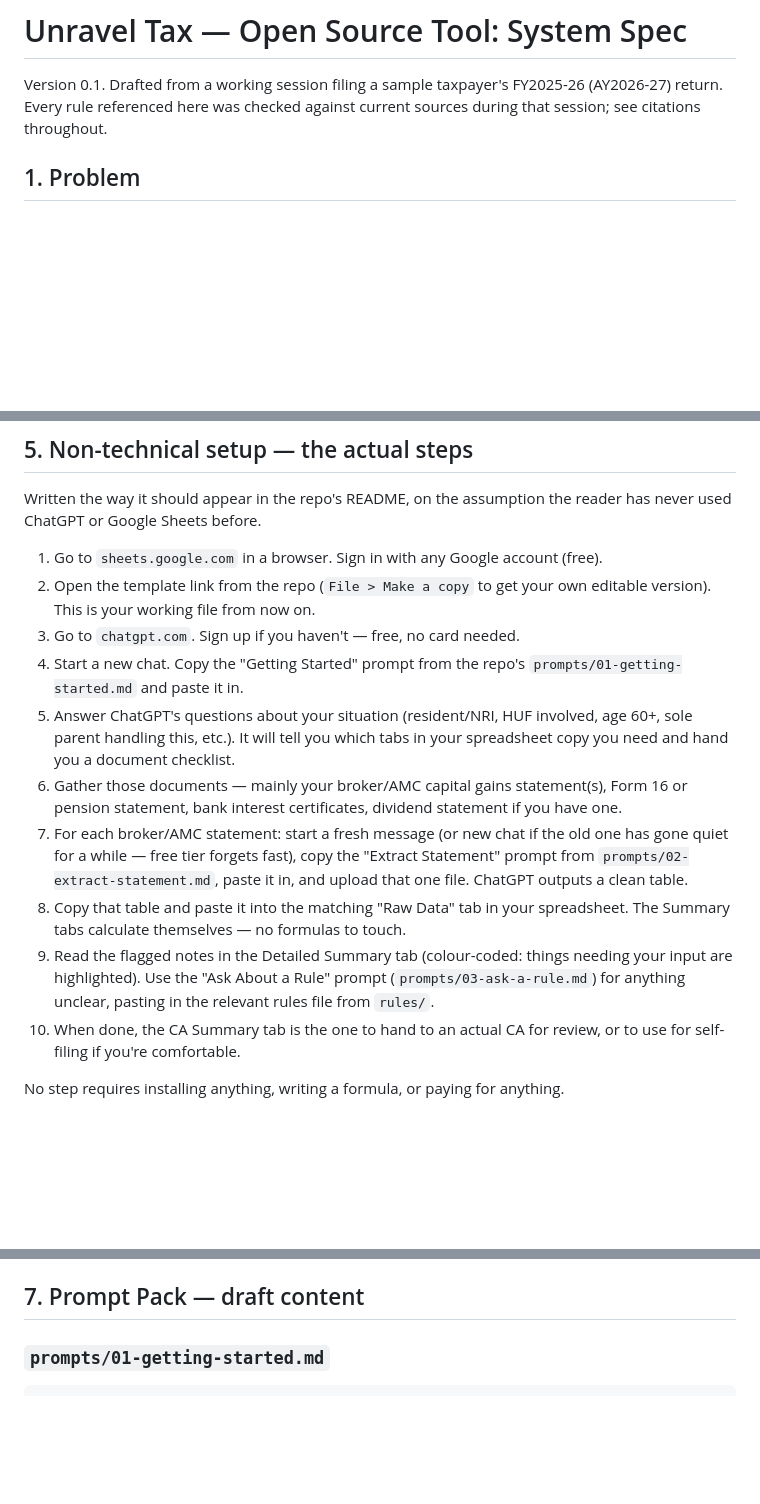
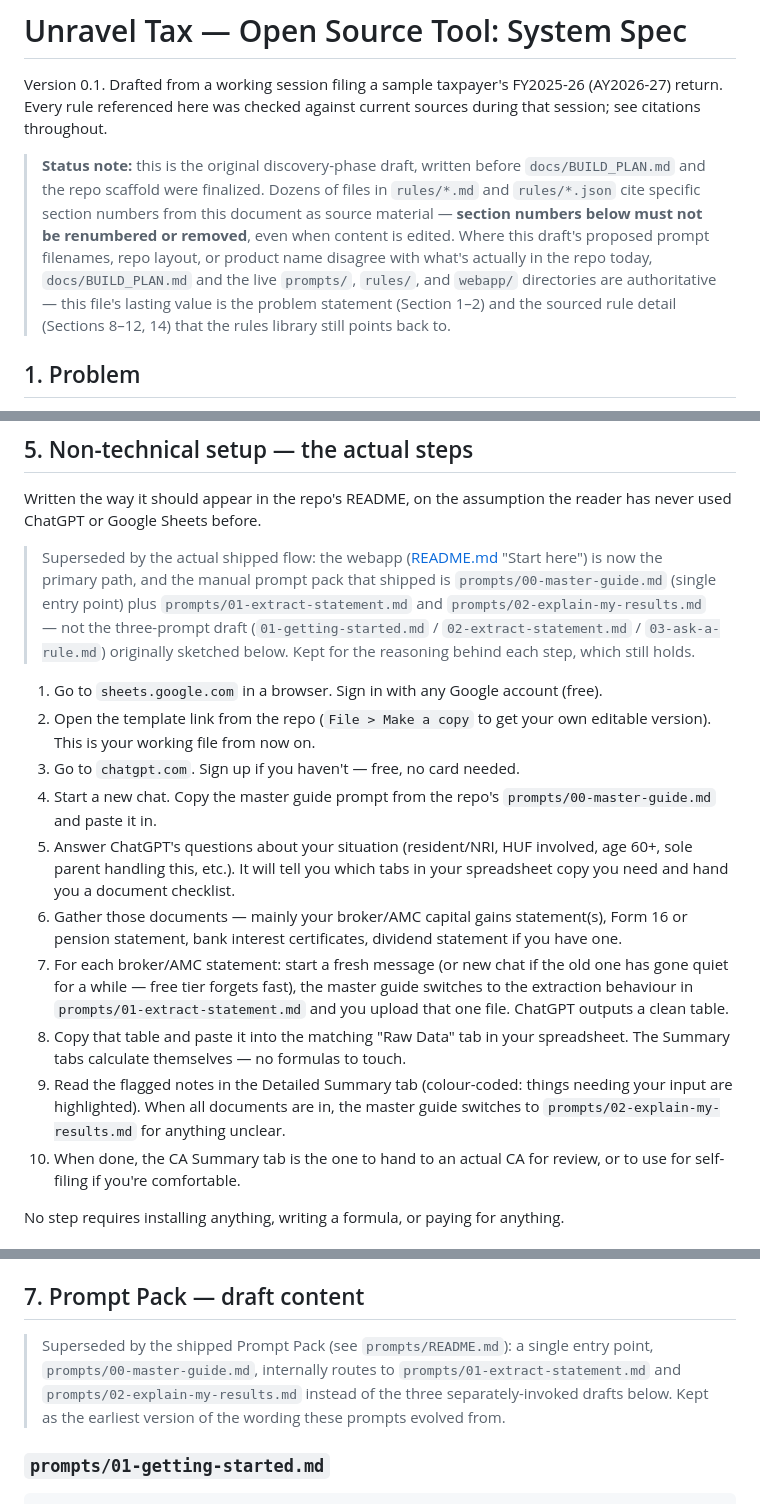
Before and after one commit to kahanikids/unravel-tax, a Markdown page: docs/SYSTEM_SPEC.md, 3 parts joined by grey strips. GitHub-like rendering; blank space fills up the shorter version.

Commit message:
Reconcile docs against the shipped app; flag superseded spec sections
SYSTEM_SPEC.md predates BUILD_PLAN.md and the built repo, and rules/*.md
and rules/*.json cite its section numbers directly as source material,
so sections couldn't be renumbered or deleted. Instead: added a status
note explaining what still applies vs. what BUILD_PLAN.md/the live repo
supersedes, and corrected the parts that actively described a flow that
no longer exists (draft prompt filenames vs. the shipped prompts/*.md,
the old "IndiaTaxAssistant" product name, phasing/sequencing sections
that read as still-pending when all milestones have shipped).

Also fixed the same stale product name in BUILD_PLAN.md's repo scaffold,
and updated CLAUDE.md's Build order note now that all four milestones
are built, so it reads as current guidance rather than a still-pending
gate.

```diff
--- a/docs/SYSTEM_SPEC.md
+++ b/docs/SYSTEM_SPEC.md
@@ -1,6 +1,17 @@
 # Unravel Tax — Open Source Tool: System Spec
 
 Version 0.1. Drafted from a working session filing a sample taxpayer's FY2025-26 (AY2026-27) return. Every rule referenced here was checked against current sources during that session; see citations throughout.
+
+> **Status note:** this is the original discovery-phase draft, written before
+> `docs/BUILD_PLAN.md` and the repo scaffold were finalized. Dozens of files in
+> `rules/*.md` and `rules/*.json` cite specific section numbers from this
+> document as source material — **section numbers below must not be
+> renumbered or removed**, even when content is edited. Where this draft's
+> proposed prompt filenames, repo layout, or product name disagree with what's
+> actually in the repo today, `docs/BUILD_PLAN.md` and the live `prompts/`,
+> `rules/`, and `webapp/` directories are authoritative — this file's lasting
+> value is the problem statement (Section 1–2) and the sourced rule detail
+> (Sections 8–12, 14) that the rules library still points back to.
 
 ## 1. Problem
 
@@ -54,15 +65,23 @@ Three things, all living in one open-source repo:
 
 Written the way it should appear in the repo's README, on the assumption the reader has never used ChatGPT or Google Sheets before.
 
+> Superseded by the actual shipped flow: the webapp ([README.md](../README.md)
+> "Start here") is now the primary path, and the manual prompt pack that
+> shipped is `prompts/00-master-guide.md` (single entry point) plus
+> `prompts/01-extract-statement.md` and `prompts/02-explain-my-results.md` —
+> not the three-prompt draft (`01-getting-started.md` /
+> `02-extract-statement.md` / `03-ask-a-rule.md`) originally sketched below.
+> Kept for the reasoning behind each step, which still holds.
+
 1. Go to `sheets.google.com` in a browser. Sign in with any Google account (free).
 2. Open the template link from the repo (`File > Make a copy` to get your own editable version). This is your working file from now on.
 3. Go to `chatgpt.com`. Sign up if you haven't — free, no card needed.
-4. Start a new chat. Copy the "Getting Started" prompt from the repo's `prompts/01-getting-started.md` and paste it in.
+4. Start a new chat. Copy the master guide prompt from the repo's `prompts/00-master-guide.md` and paste it in.
 5. Answer ChatGPT's questions about your situation (resident/NRI, HUF involved, age 60+, sole parent handling this, etc.). It will tell you which tabs in your spreadsheet copy you need and hand you a document checklist.
 6. Gather those documents — mainly your broker/AMC capital gains statement(s), Form 16 or pension statement, bank interest certificates, dividend statement if you have one.
-7. For each broker/AMC statement: start a fresh message (or new chat if the old one has gone quiet for a while — free tier forgets fast), copy the "Extract Statement" prompt from `prompts/02-extract-statement.md`, paste it in, and upload that one file. ChatGPT outputs a clean table.
+7. For each broker/AMC statement: start a fresh message (or new chat if the old one has gone quiet for a while — free tier forgets fast), the master guide switches to the extraction behaviour in `prompts/01-extract-statement.md` and you upload that one file. ChatGPT outputs a clean table.
 8. Copy that table and paste it into the matching "Raw Data" tab in your spreadsheet. The Summary tabs calculate themselves — no formulas to touch.
-9. Read the flagged notes in the Detailed Summary tab (colour-coded: things needing your input are highlighted). Use the "Ask About a Rule" prompt (`prompts/03-ask-a-rule.md`) for anything unclear, pasting in the relevant rules file from `rules/`.
+9. Read the flagged notes in the Detailed Summary tab (colour-coded: things needing your input are highlighted). When all documents are in, the master guide switches to `prompts/02-explain-my-results.md` for anything unclear.
 10. When done, the CA Summary tab is the one to hand to an actual CA for review, or to use for self-filing if you're comfortable.
 
 No step requires installing anything, writing a formula, or paying for anything.
@@ -106,6 +125,12 @@ No step requires installing anything, writing a formula, or paying for anything.
 - `Alimony/Maintenance Log` — periodic vs lump-sum flag, since they're taxed differently
 
 ## 7. Prompt Pack — draft content
+
+> Superseded by the shipped Prompt Pack (see `prompts/README.md`): a single
+> entry point, `prompts/00-master-guide.md`, internally routes to
+> `prompts/01-extract-statement.md` and `prompts/02-explain-my-results.md`
+> instead of the three separately-invoked drafts below. Kept as the earliest
+> version of the wording these prompts evolved from.
 
 ### `prompts/01-getting-started.md`
 
```
Also changed, not shown: other parts of docs/SYSTEM_SPEC.md (+14 -0 lines), CLAUDE.md (+4 -2 lines), docs/BUILD_PLAN.md (+1 -1 lines).
